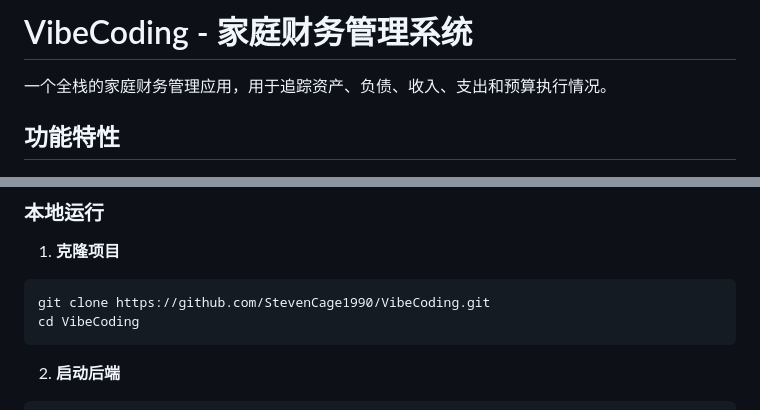
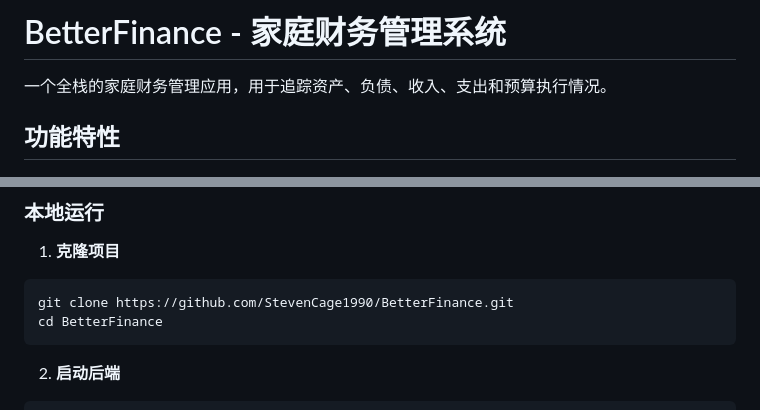
Before and after one commit to StevenCage1990/BetterFinance, a Markdown page: README.md, 2 parts joined by grey strips. GitHub-like rendering.

Commit message:
Rename project to BetterFinance

````diff
--- a/README.md
+++ b/README.md
@@ -1,4 +1,4 @@
-# VibeCoding - 家庭财务管理系统
+# BetterFinance - 家庭财务管理系统
 
 一个全栈的家庭财务管理应用，用于追踪资产、负债、收入、支出和预算执行情况。
 
@@ -53,8 +53,8 @@
 
 1. **克隆项目**
 ```bash
-git clone https://github.com/StevenCage1990/VibeCoding.git
-cd VibeCoding
+git clone https://github.com/StevenCage1990/BetterFinance.git
+cd BetterFinance
 ```
 
 2. **启动后端**
````
